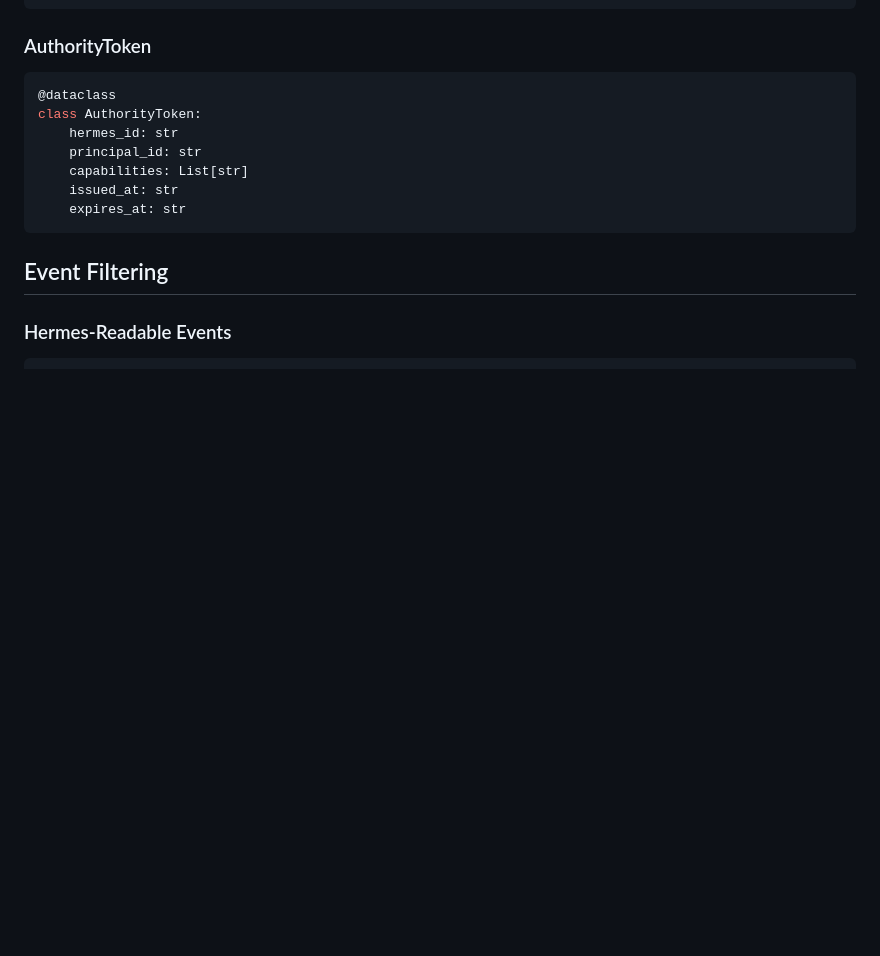
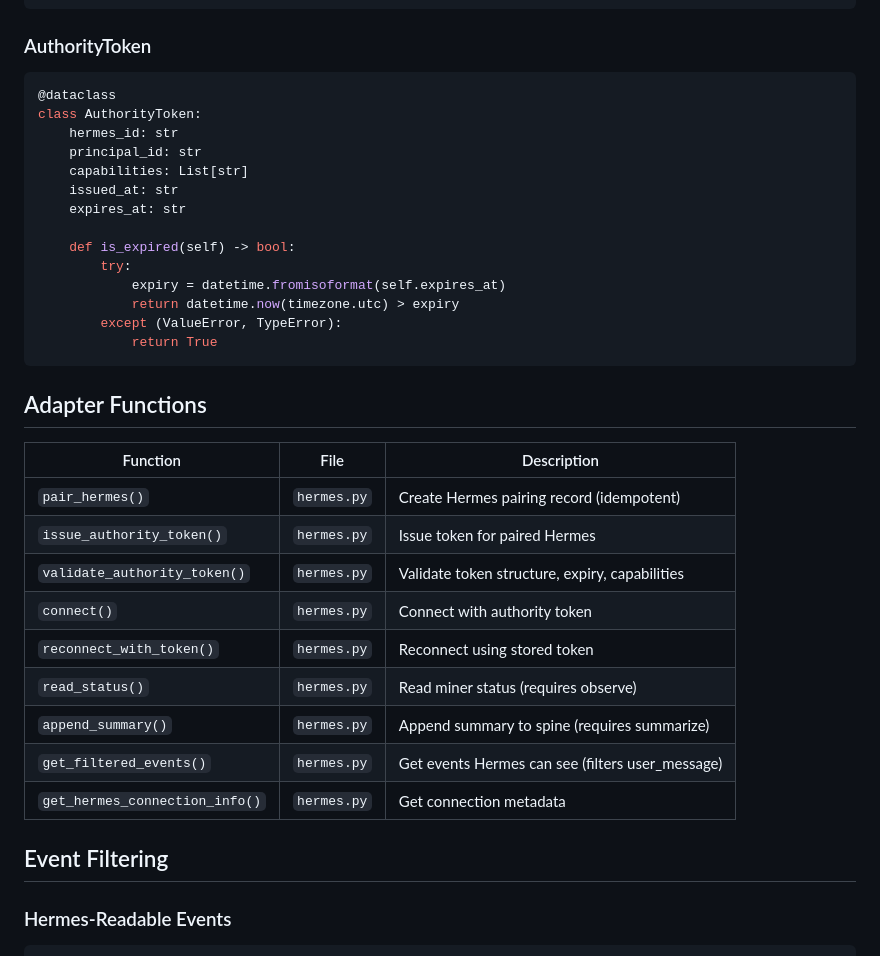
Before and after one commit to happybigmtn/zend, a Markdown page: outputs/hermes-adapter-implementation/spec.md, the part around one of its changes. Drawn GitHub-style; blank space fills up the shorter version.

````diff
--- a/outputs/hermes-adapter-implementation/spec.md
+++ b/outputs/hermes-adapter-implementation/spec.md
@@ -76,7 +82,28 @@ class AuthorityToken:
     capabilities: List[str]
     issued_at: str
     expires_at: str
+
+    def is_expired(self) -> bool:
+        try:
+            expiry = datetime.fromisoformat(self.expires_at)
+            return datetime.now(timezone.utc) > expiry
+        except (ValueError, TypeError):
+            return True
 ```
+
+## Adapter Functions
+
+| Function | File | Description |
+|----------|------|-------------|
+| `pair_hermes()` | `hermes.py` | Create Hermes pairing record (idempotent) |
+| `issue_authority_token()` | `hermes.py` | Issue token for paired Hermes |
+| `validate_authority_token()` | `hermes.py` | Validate token structure, expiry, capabilities |
+| `connect()` | `hermes.py` | Connect with authority token |
+| `reconnect_with_token()` | `hermes.py` | Reconnect using stored token |
+| `read_status()` | `hermes.py` | Read miner status (requires observe) |
+| `append_summary()` | `hermes.py` | Append summary to spine (requires summarize) |
+| `get_filtered_events()` | `hermes.py` | Get events Hermes can see (filters user_message) |
+| `get_hermes_connection_info()` | `hermes.py` | Get connection metadata |
 
 ## Event Filtering
 
````
Also changed, not shown: other parts of outputs/hermes-adapter-implementation/spec.md (+27 -20 lines), outputs/hermes-adapter-implementation/review.md (+96 -72 lines).
